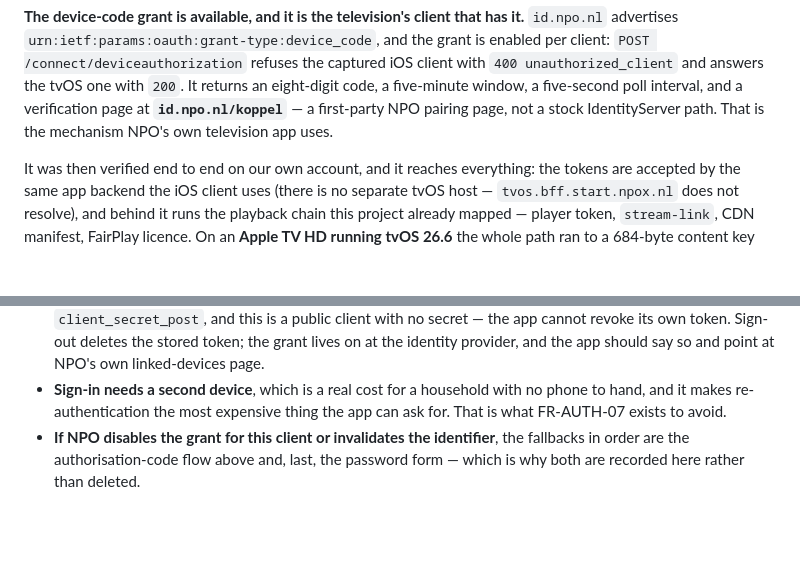
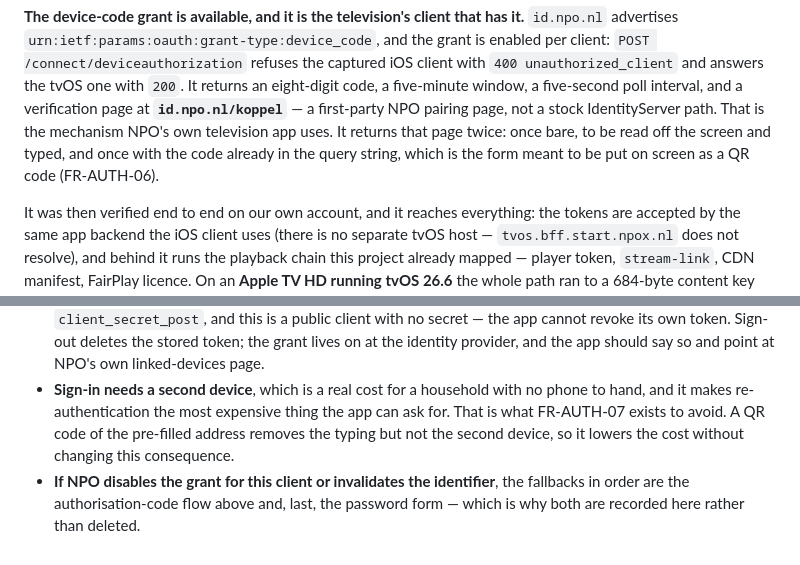
Before and after one commit to berendkleinhaneveld/npo-light, a Markdown page: docs/adr/0007-sign-in-with-the-device-code-grant.md, 2 parts joined by grey strips. Rendered like a GitHub page; blank space fills up the shorter version.

```diff
--- a/docs/adr/0007-sign-in-with-the-device-code-grant.md
+++ b/docs/adr/0007-sign-in-with-the-device-code-grant.md
@@ -36,7 +36,9 @@ enabled per client: `POST /connect/deviceauthorization` refuses the captured iOS
 `400 unauthorized_client` and answers the tvOS one with `200`. It returns an eight-digit code,
 a five-minute window, a five-second poll interval, and a verification page at
 **`id.npo.nl/koppel`** — a first-party NPO pairing page, not a stock IdentityServer path.
-That is the mechanism NPO's own television app uses.
+That is the mechanism NPO's own television app uses. It returns that page twice: once bare,
+to be read off the screen and typed, and once with the code already in the query string, which
+is the form meant to be put on screen as a QR code (FR-AUTH-06).
 
 It was then verified end to end on our own account, and it reaches everything: the tokens are
 accepted by the same app backend the iOS client uses (there is no separate tvOS host —
@@ -111,7 +113,8 @@ Two costs are part of the decision rather than footnotes to it:
   provider, and the app should say so and point at NPO's own linked-devices page.
 - **Sign-in needs a second device**, which is a real cost for a household with no phone to
   hand, and it makes re-authentication the most expensive thing the app can ask for. That is
-  what FR-AUTH-07 exists to avoid.
+  what FR-AUTH-07 exists to avoid. A QR code of the pre-filled address removes the typing but
+  not the second device, so it lowers the cost without changing this consequence.
 - **If NPO disables the grant for this client or invalidates the identifier**, the fallbacks in
   order are the authorisation-code flow above and, last, the password form — which is why both
   are recorded here rather than deleted.
```
Also changed, not shown: docs/requirements/account.md (+32 -4 lines).
